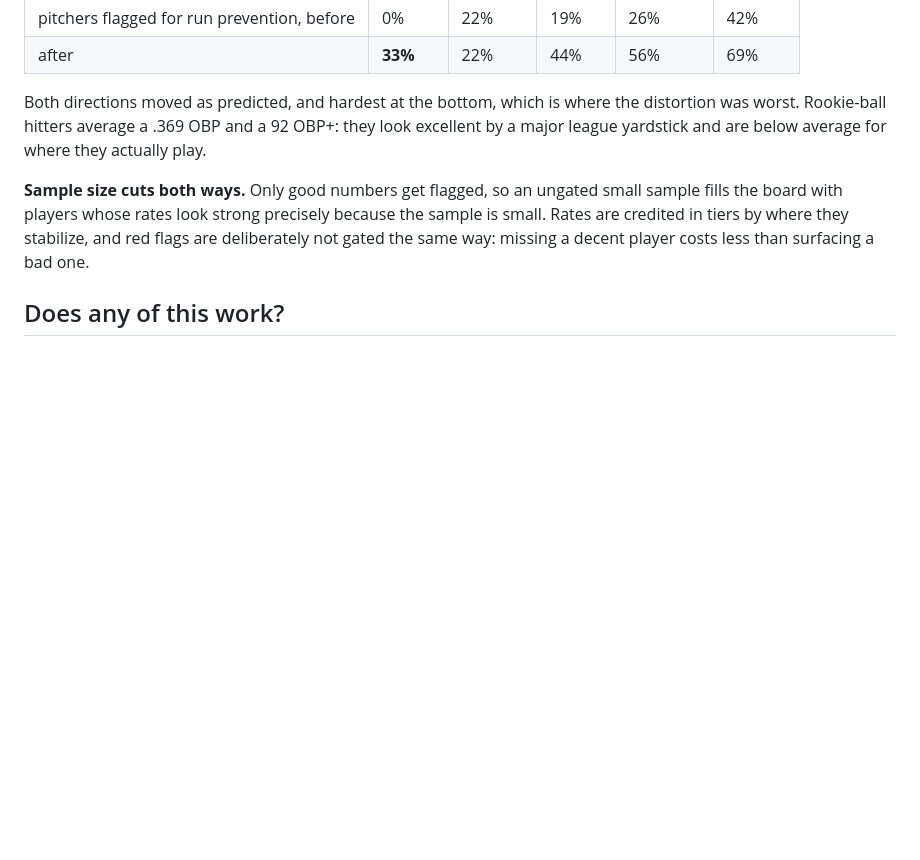
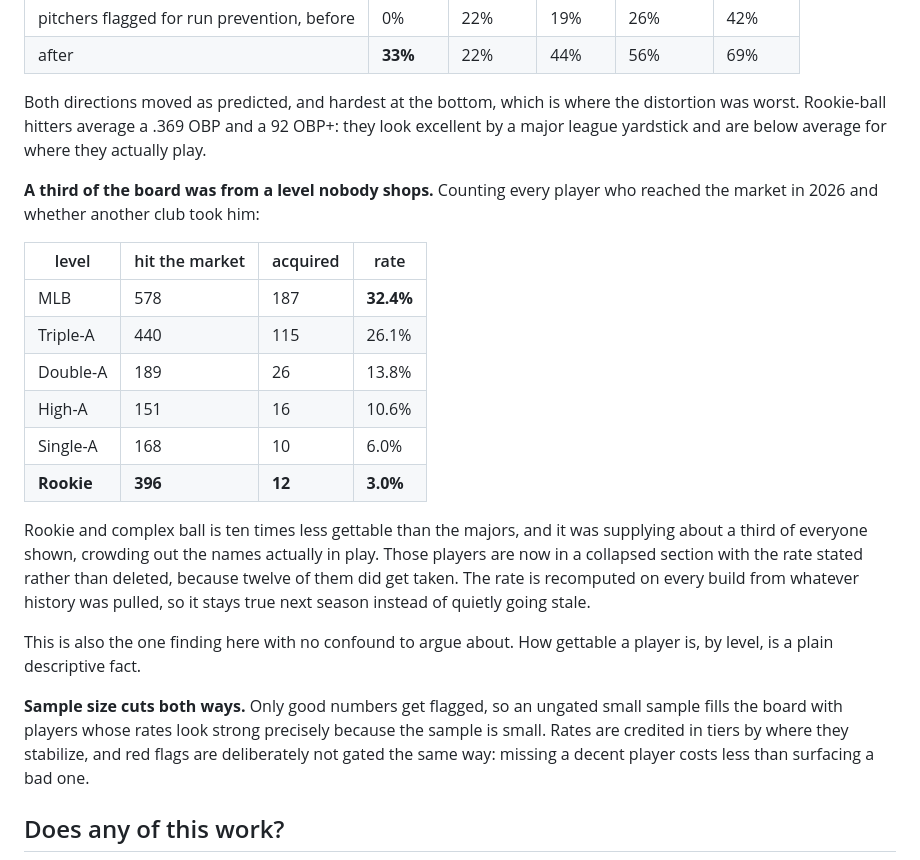
Before and after one commit to drewrenteria/Transaction-Fit-Monitor, a Markdown page: README.md, the part around the change. Drawn GitHub-style; blank space fills up the shorter version.

```diff
--- a/README.md
+++ b/README.md
@@ -212,6 +212,28 @@ the distortion was worst. Rookie-ball hitters average a .369 OBP and a 92 OBP+:
 they look excellent by a major league yardstick and are below average for where
 they actually play.
 
+**A third of the board was from a level nobody shops.** Counting every player
+who reached the market in 2026 and whether another club took him:
+
+| level | hit the market | acquired | rate |
+|---|---|---|---|
+| MLB | 578 | 187 | **32.4%** |
+| Triple-A | 440 | 115 | 26.1% |
+| Double-A | 189 | 26 | 13.8% |
+| High-A | 151 | 16 | 10.6% |
+| Single-A | 168 | 10 | 6.0% |
+| **Rookie** | **396** | **12** | **3.0%** |
+
+Rookie and complex ball is ten times less gettable than the majors, and it was
+supplying about a third of everyone shown, crowding out the names actually in
+play. Those players are now in a collapsed section with the rate stated rather
+than deleted, because twelve of them did get taken. The rate is recomputed on
+every build from whatever history was pulled, so it stays true next season
+instead of quietly going stale.
+
+This is also the one finding here with no confound to argue about. How gettable
+a player is, by level, is a plain descriptive fact.
+
 **Sample size cuts both ways.** Only good numbers get flagged, so an ungated
 small sample fills the board with players whose rates look strong precisely
 because the sample is small. Rates are credited in tiers by where they
```
Also changed, not shown: docs/preview.png, 7 other files.
